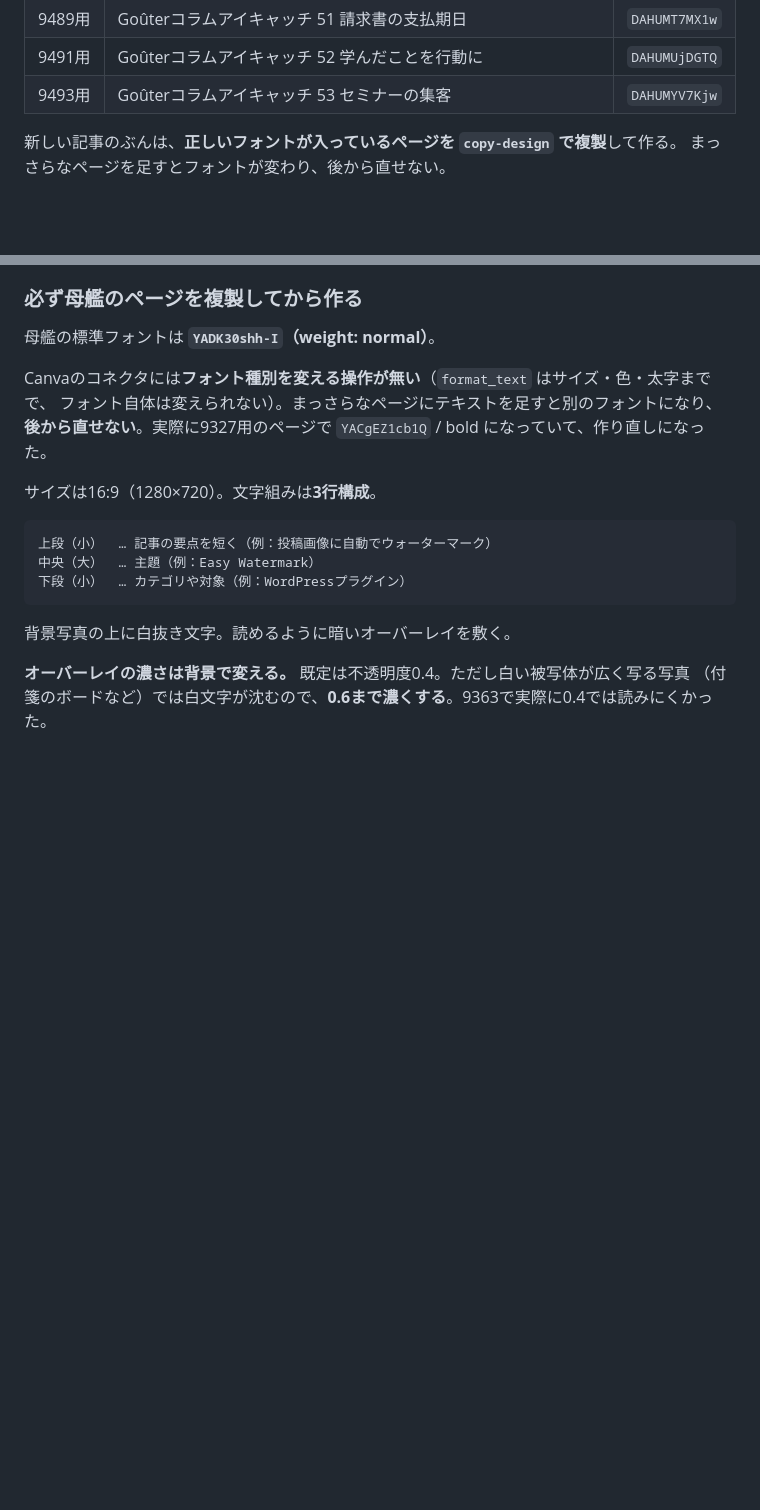
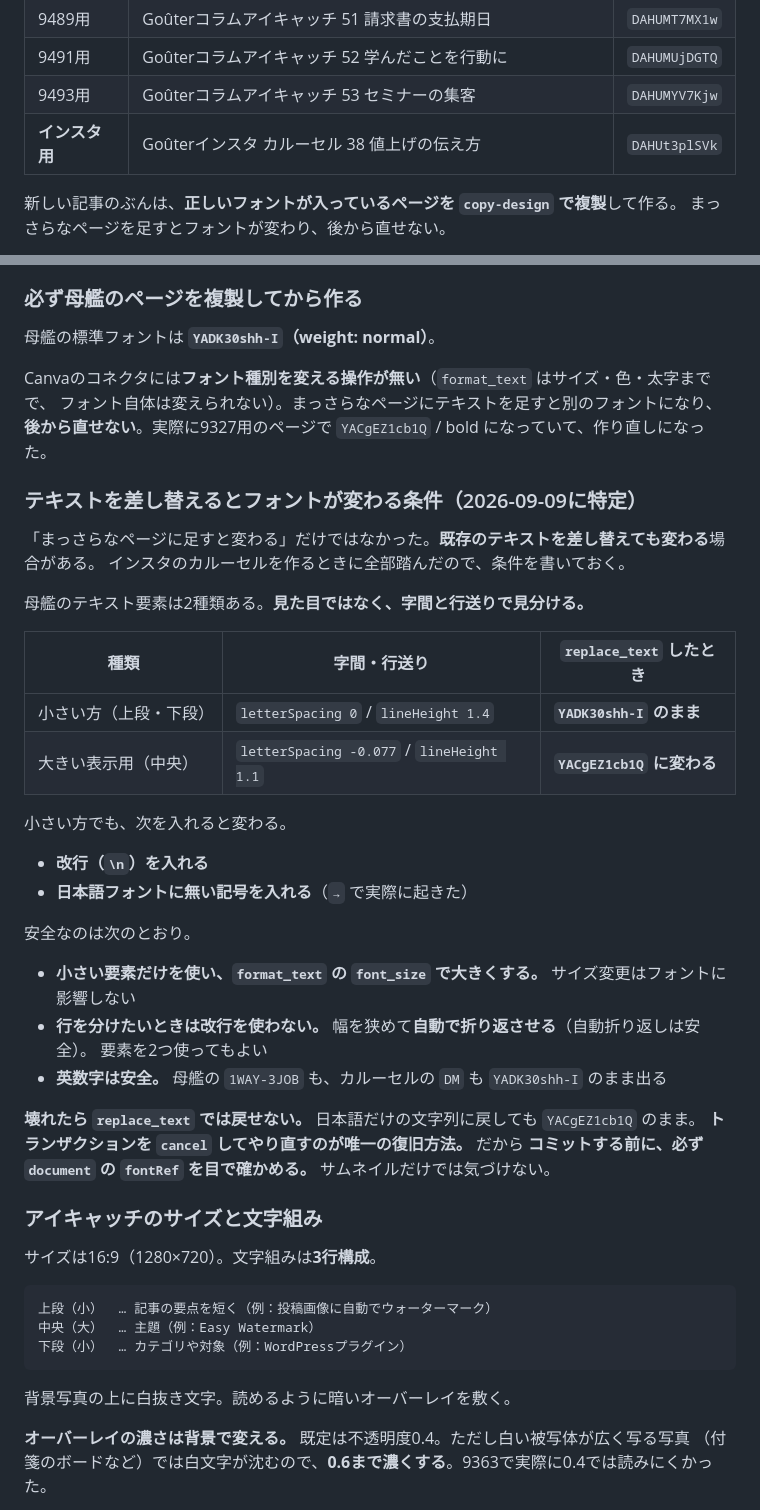
Before and after one commit to gouterworks/gouter, a Markdown page: docs/EYECATCH-ASSETS.md, 2 parts joined by grey strips. Rendered like a GitHub page; blank space fills up the shorter version.

```diff
--- a/docs/EYECATCH-ASSETS.md
+++ b/docs/EYECATCH-ASSETS.md
@@ -58,6 +58,7 @@
 | 9489用 | Goûterコラムアイキャッチ 51 請求書の支払期日 | `DAHUMT7MX1w` |
 | 9491用 | Goûterコラムアイキャッチ 52 学んだことを行動に | `DAHUMUjDGTQ` |
 | 9493用 | Goûterコラムアイキャッチ 53 セミナーの集客 | `DAHUMYV7Kjw` |
+| **インスタ用** | Goûterインスタ カルーセル 38 値上げの伝え方 | `DAHUt3plSVk` |
 
 新しい記事のぶんは、**正しいフォントが入っているページを `copy-design` で複製**して作る。
 まっさらなページを足すとフォントが変わり、後から直せない。
@@ -71,6 +72,36 @@
 Canvaのコネクタには**フォント種別を変える操作が無い**（`format_text` はサイズ・色・太字までで、
 フォント自体は変えられない）。まっさらなページにテキストを足すと別のフォントになり、
 **後から直せない**。実際に9327用のページで `YACgEZ1cb1Q` / bold になっていて、作り直しになった。
+
+### テキストを差し替えるとフォントが変わる条件（2026-09-09に特定）
+
+「まっさらなページに足すと変わる」だけではなかった。**既存のテキストを差し替えても変わる**場合がある。
+インスタのカルーセルを作るときに全部踏んだので、条件を書いておく。
+
+母艦のテキスト要素は2種類ある。**見た目ではなく、字間と行送りで見分ける。**
+
+| 種類 | 字間・行送り | `replace_text` したとき |
+|---|---|---|
+| 小さい方（上段・下段） | `letterSpacing 0` / `lineHeight 1.4` | **`YADK30shh-I` のまま** |
+| 大きい表示用（中央） | `letterSpacing -0.077` / `lineHeight 1.1` | **`YACgEZ1cb1Q` に変わる** |
+
+小さい方でも、次を入れると変わる。
+
+- **改行（`\n`）を入れる**
+- **日本語フォントに無い記号を入れる**（`→` で実際に起きた）
+
+安全なのは次のとおり。
+
+- **小さい要素だけを使い、`format_text` の `font_size` で大きくする。** サイズ変更はフォントに影響しない
+- **行を分けたいときは改行を使わない。** 幅を狭めて**自動で折り返させる**（自動折り返しは安全）。
+  要素を2つ使ってもよい
+- **英数字は安全。** 母艦の `1WAY-3JOB` も、カルーセルの `DM` も `YADK30shh-I` のまま出る
+
+**壊れたら `replace_text` では戻せない。** 日本語だけの文字列に戻しても `YACgEZ1cb1Q` のまま。
+**トランザクションを `cancel` してやり直すのが唯一の復旧方法。** だから
+**コミットする前に、必ず `document` の `fontRef` を目で確かめる。** サムネイルだけでは気づけない。
+
+### アイキャッチのサイズと文字組み
 
 サイズは16:9（1280×720）。文字組みは**3行構成**。
 
```
Also changed, not shown: docs/INSTAGRAM.md (+34 -6 lines), docs/articles/38-neage-tsutaekata.md (+1 -0 lines).
